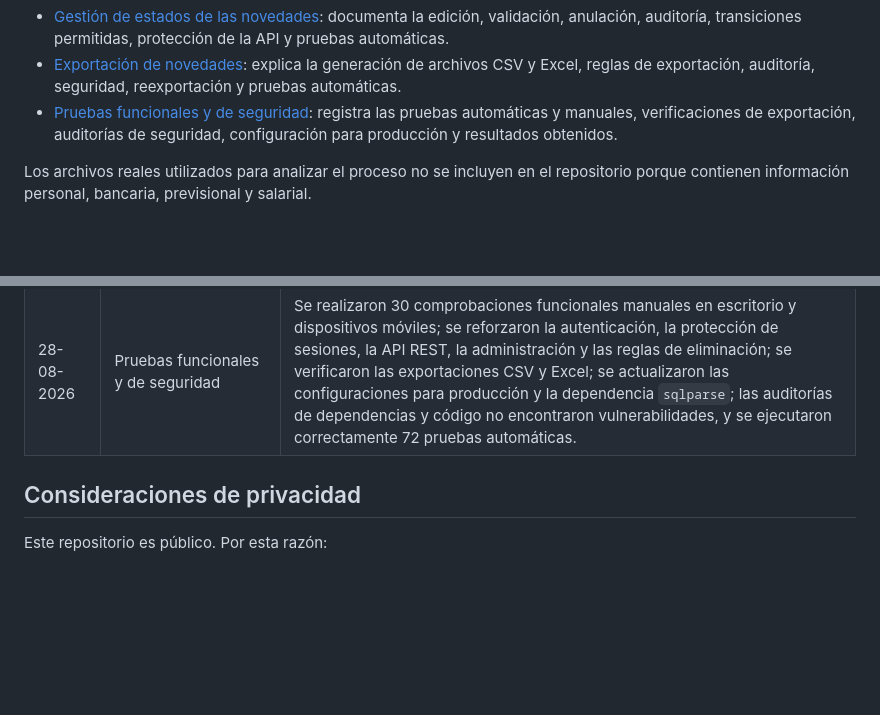
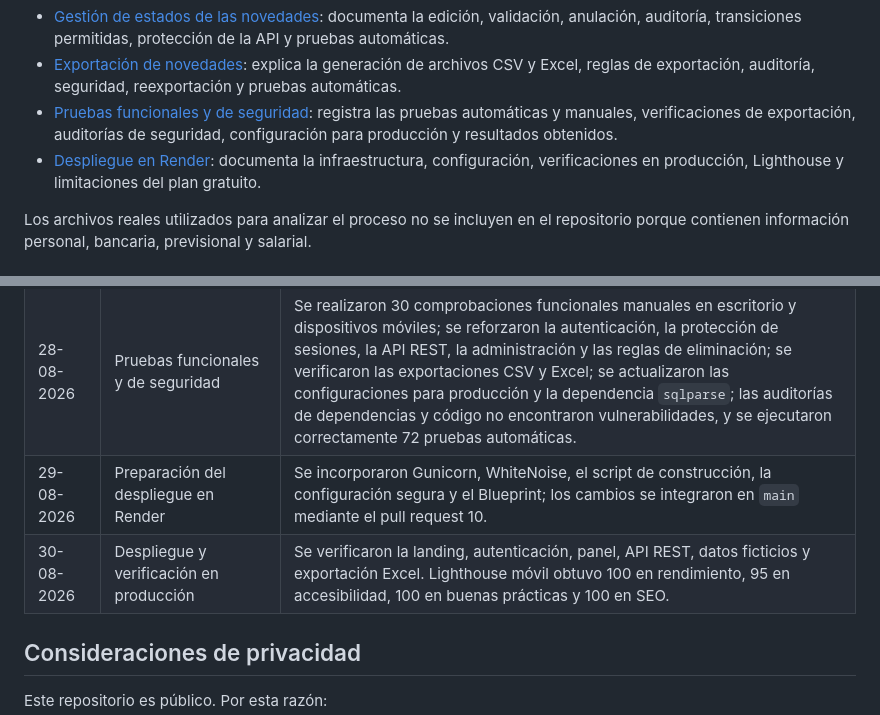
Before and after one commit to fernandoandresgc1109-web/planilla-novedades-remuneraciones, a Markdown page: README.md, 2 parts joined by grey strips. GitHub-like rendering; blank space fills up the shorter version.

```diff
--- a/README.md
+++ b/README.md
@@ -163,6 +165,7 @@ Cada jornada de trabajo finalizará con:
 - [Gestión de estados de las novedades](docs/gestion-estados-novedades.md): documenta la edición, validación, anulación, auditoría, transiciones permitidas, protección de la API y pruebas automáticas.
 - [Exportación de novedades](docs/exportacion-novedades.md): explica la generación de archivos CSV y Excel, reglas de exportación, auditoría, seguridad, reexportación y pruebas automáticas.
 - [Pruebas funcionales y de seguridad](docs/pruebas-funcionales-seguridad.md): registra las pruebas automáticas y manuales, verificaciones de exportación, auditorías de seguridad, configuración para producción y resultados obtenidos.
+- [Despliegue en Render](docs/despliegue-render.md): documenta la infraestructura, configuración, verificaciones en producción, Lighthouse y limitaciones del plan gratuito.
 
 Los archivos reales utilizados para analizar el proceso no se incluyen en el repositorio porque contienen información personal, bancaria, previsional y salarial.
 
@@ -201,6 +204,8 @@ Los archivos reales utilizados para analizar el proceso no se incluyen en el rep
 | 24-08-2026 | Implementación de la gestión de estados de las novedades | Se desarrollaron las funciones de edición, validación y anulación con reglas centralizadas en el modelo; se incorporaron usuarios, fechas y motivos de auditoría mediante una nueva migración; se protegieron las transiciones en la interfaz web, la API REST y el panel administrativo; se impidió la eliminación física de novedades y se ejecutaron correctamente 44 pruebas automáticas. |
 | 25-08-2026 | Implementación de la exportación de novedades | Se desarrolló la generación de archivos CSV y Excel con información validada; se bloquearon períodos con borradores y se excluyeron registros anulados; se incorporaron auditoría, cierre del período, reexportación, protección contra fórmulas y generación segura en memoria; se documentó el módulo y se ejecutaron correctamente 52 pruebas automáticas. |
 | 28-08-2026 | Pruebas funcionales y de seguridad | Se realizaron 30 comprobaciones funcionales manuales en escritorio y dispositivos móviles; se reforzaron la autenticación, la protección de sesiones, la API REST, la administración y las reglas de eliminación; se verificaron las exportaciones CSV y Excel; se actualizaron las configuraciones para producción y la dependencia `sqlparse`; las auditorías de dependencias y código no encontraron vulnerabilidades, y se ejecutaron correctamente 72 pruebas automáticas. |
+| 29-08-2026 | Preparación del despliegue en Render | Se incorporaron Gunicorn, WhiteNoise, el script de construcción, la configuración segura y el Blueprint; los cambios se integraron en `main` mediante el pull request 10. |
+| 30-08-2026 | Despliegue y verificación en producción | Se verificaron la landing, autenticación, panel, API REST, datos ficticios y exportación Excel. Lighthouse móvil obtuvo 100 en rendimiento, 95 en accesibilidad, 100 en buenas prácticas y 100 en SEO. |
 
 ## Consideraciones de privacidad
 
```
Also changed, not shown: other parts of README.md (+18 -16 lines), docs/despliegue-render.md (added, +150 -0 lines).
